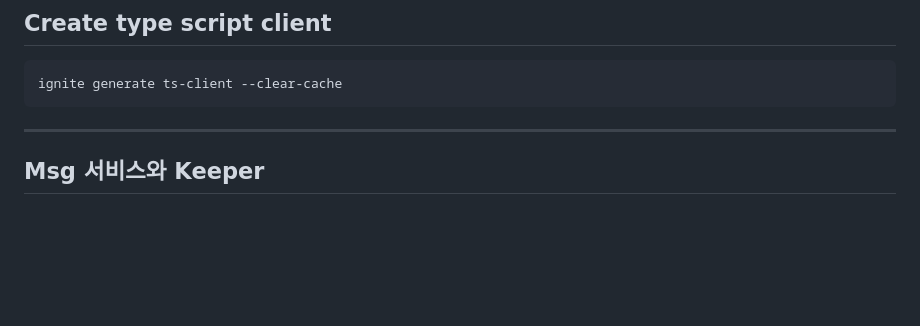
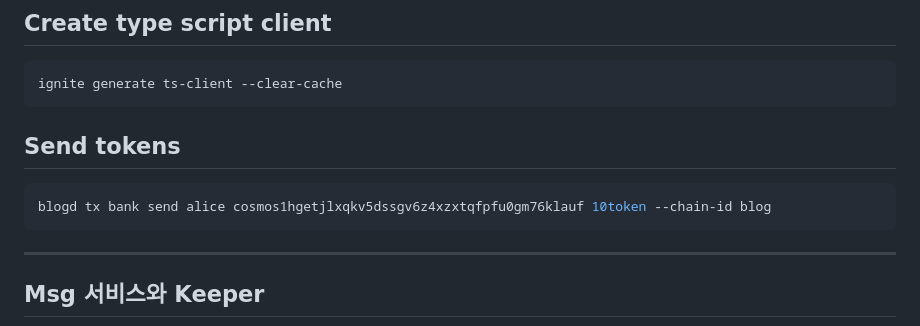
Before and after one commit to kdkcom1234/appchain-blog, a Markdown page: readme.md, the part around the change. Drawn GitHub-style; blank space fills up the shorter version.

Commit message:
readme 업데이트

````diff
--- a/readme.md
+++ b/readme.md
@@ -100,6 +100,12 @@ blogd q blog list-post
 ignite generate ts-client --clear-cache
 ```
 
+## Send tokens
+
+```shell
+blogd tx bank send alice cosmos1hgetjlxqkv5dssgv6z4xzxtqfpfu0gm76klauf 10token --chain-id blog
+```
+
 ---
 
 ## Msg 서비스와 Keeper
````
